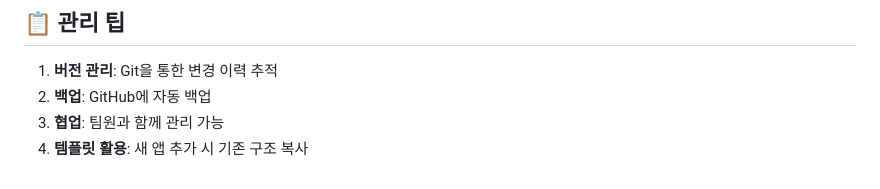
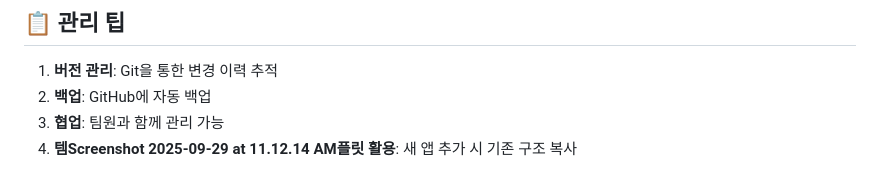
Before and after one commit to daiyongg-kim/privacy-policies, a Markdown page: README.md, the part around the change. Drawn GitHub-style.

```diff
--- a/README.md
+++ b/README.md
@@ -137,4 +137,4 @@ https://daiyongg-kim.github.io/privacy-policies/the-daily-utils/
 1. **버전 관리**: Git을 통한 변경 이력 추적
 2. **백업**: GitHub에 자동 백업
 3. **협업**: 팀원과 함께 관리 가능
-4. **템플릿 활용**: 새 앱 추가 시 기존 구조 복사
+4. **템Screenshot 2025-09-29 at 11.12.14 AM플릿 활용**: 새 앱 추가 시 기존 구조 복사
```
